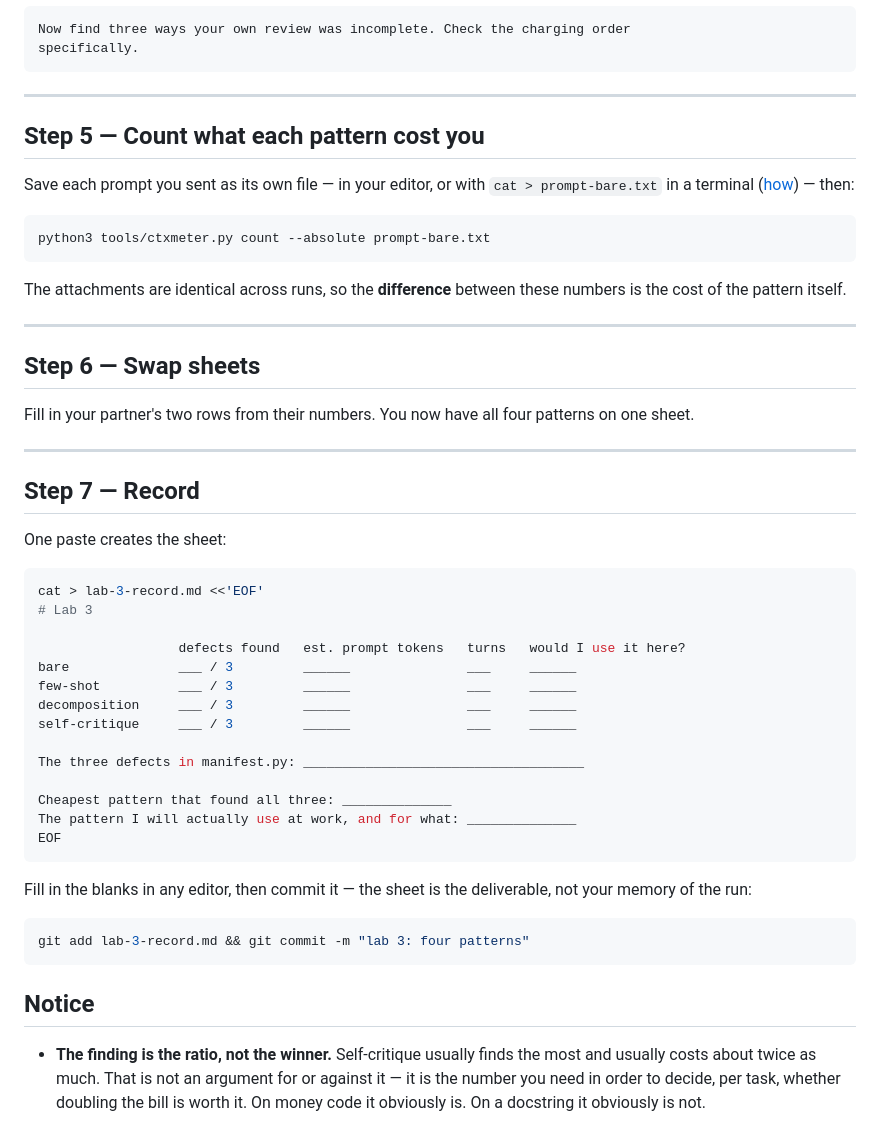
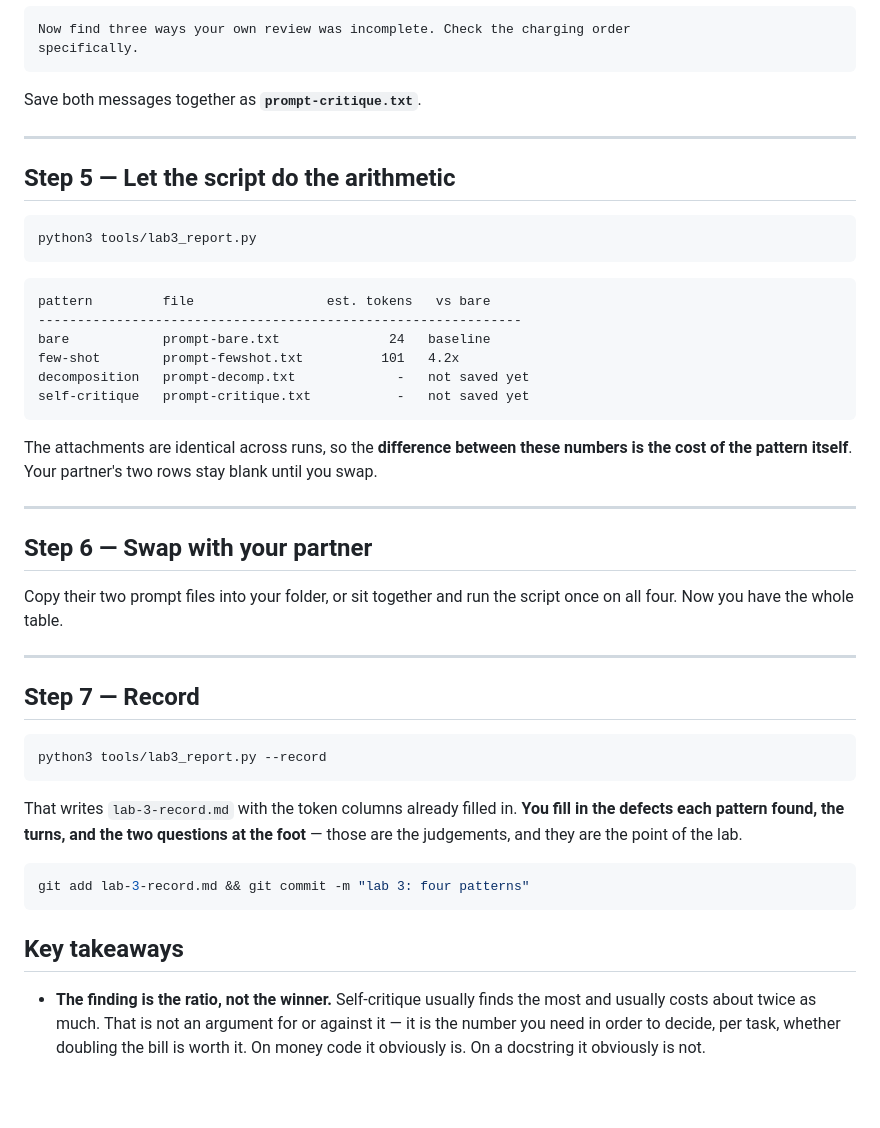
Before and after one commit to ghewaredevopsai/prompt-context-engineering, a Markdown page: hands-on/lab-3-four-patterns-one-task.md, the part around one of its changes. Rendered like a GitHub page; blank space fills up the shorter version.

````diff
--- a/hands-on/lab-3-four-patterns-one-task.md
+++ b/hands-on/lab-3-four-patterns-one-task.md
@@ -91,59 +105,53 @@ Now find three ways your own review was incomplete. Check the charging order
 specifically.
 ```
 
----
-
-## Step 5 &mdash; Count what each pattern cost you
-
-Save each prompt you sent as its own file &mdash; in your editor, or with
-`cat > prompt-bare.txt` in a terminal
-([how](README.md#getting-text-out-of-the-chat-window-and-into-a-file)) &mdash; then:
-
-```bash
-python3 tools/ctxmeter.py count --absolute prompt-bare.txt
-```
-
-The attachments are identical across runs, so the **difference** between these
-numbers is the cost of the pattern itself.
+Save both messages together as **`prompt-critique.txt`**.
 
 ---
 
-## Step 6 &mdash; Swap sheets
+## Step 5 &mdash; Let the script do the arithmetic
 
-Fill in your partner's two rows from their numbers. You now have all four patterns on
-one sheet.
+```bash
+python3 tools/lab3_report.py
+```
+
+```
+pattern         file                 est. tokens   vs bare
+--------------------------------------------------------------
+bare            prompt-bare.txt              24   baseline
+few-shot        prompt-fewshot.txt          101   4.2x
+decomposition   prompt-decomp.txt             -   not saved yet
+self-critique   prompt-critique.txt           -   not saved yet
+```
+
+The attachments are identical across runs, so the **difference between these numbers
+is the cost of the pattern itself**. Your partner's two rows stay blank until you
+swap.
+
+---
+
+## Step 6 &mdash; Swap with your partner
+
+Copy their two prompt files into your folder, or sit together and run the script once
+on all four. Now you have the whole table.
 
 ---
 
 ## Step 7 &mdash; Record
 
-One paste creates the sheet:
-
 ```bash
-cat > lab-3-record.md <<'EOF'
-# Lab 3
-
-                  defects found   est. prompt tokens   turns   would I use it here?
-bare              ___ / 3         ______               ___     ______
-few-shot          ___ / 3         ______               ___     ______
-decomposition     ___ / 3         ______               ___     ______
-self-critique     ___ / 3         ______               ___     ______
-
-The three defects in manifest.py: ____________________________________
-
-Cheapest pattern that found all three: ______________
-The pattern I will actually use at work, and for what: ______________
-EOF
+python3 tools/lab3_report.py --record
 ```
 
-Fill in the blanks in any editor, then commit it &mdash; the sheet is the
-deliverable, not your memory of the run:
+That writes `lab-3-record.md` with the token columns already filled in. **You fill in
+the defects each pattern found, the turns, and the two questions at the foot** &mdash;
+those are the judgements, and they are the point of the lab.
 
 ```bash
 git add lab-3-record.md && git commit -m "lab 3: four patterns"
 ```
 
-## Notice
+## Key takeaways
 
 - **The finding is the ratio, not the winner.** Self-critique usually finds the most
   and usually costs about twice as much. That is not an argument for or against it
````
Also changed, not shown: other parts of hands-on/lab-3-four-patterns-one-task.md (+31 -17 lines).
